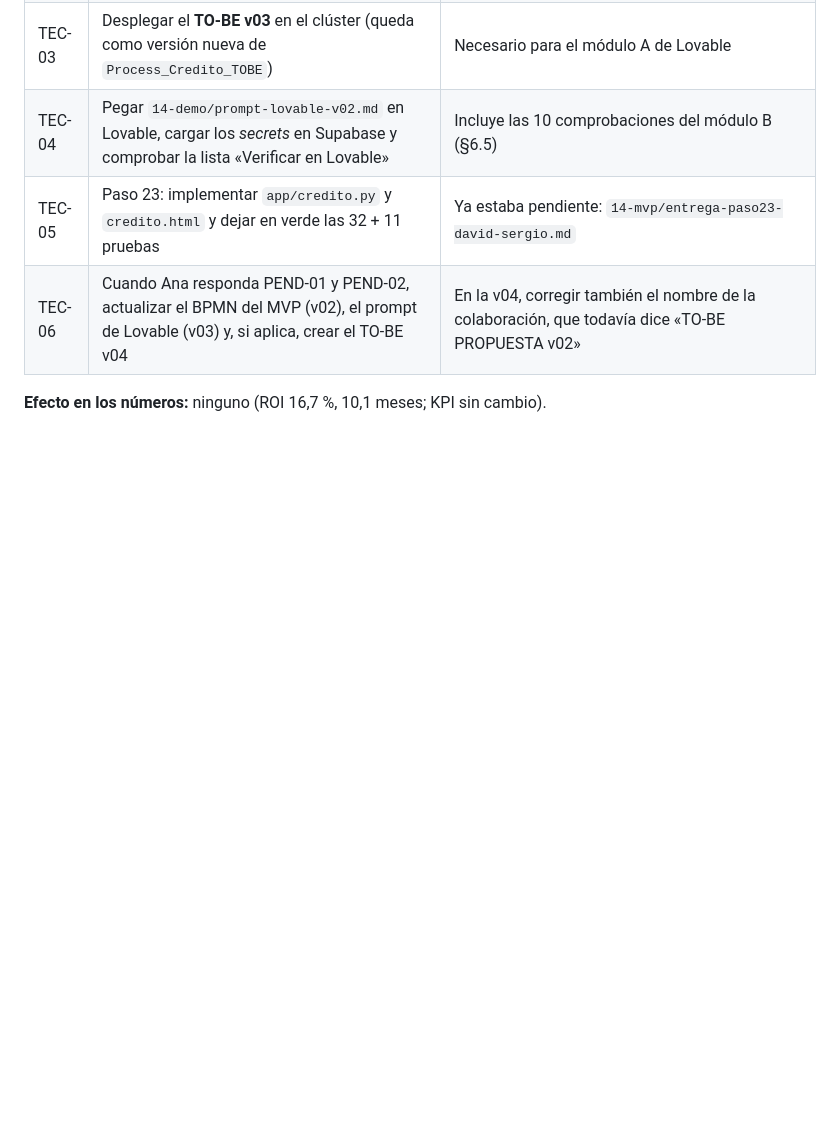
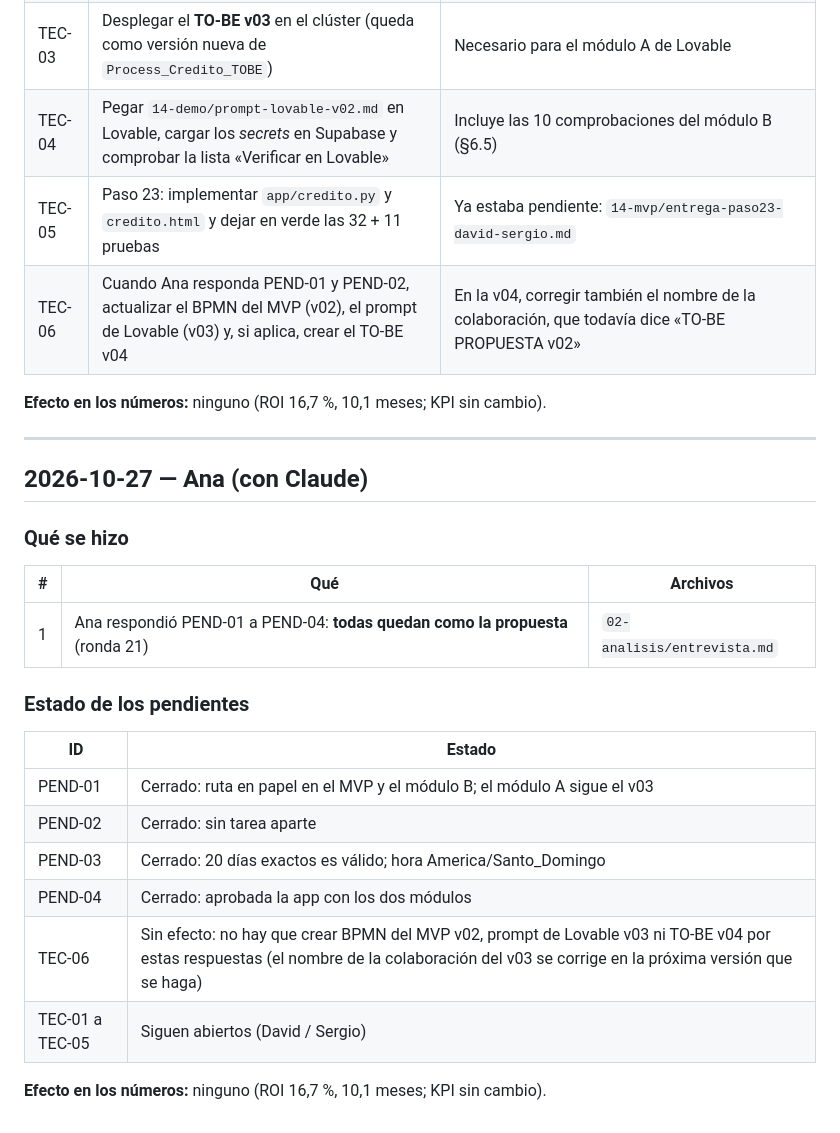
Before and after one commit to anaochoar92-lang/Flujo-de-credito, a Markdown page: trabajos/mi-proceso/bitacora-equipo.md, the part around the change. Rendered like a GitHub page; blank space fills up the shorter version.

Commit message:
Ronda 21: PEND-01 a PEND-04 confirmados como la propuesta
Co-Authored-By: Claude Opus 5.5 <noreply@anthropic.com>

```diff
--- a/trabajos/mi-proceso/bitacora-equipo.md
+++ b/trabajos/mi-proceso/bitacora-equipo.md
@@ -35,3 +35,24 @@ Decisiones de Sergio en esta sesión: Lovable cumple los dos papeles (demo y por
 | TEC-06 | Cuando Ana responda PEND-01 y PEND-02, actualizar el BPMN del MVP (v02), el prompt de Lovable (v03) y, si aplica, crear el TO-BE v04 | En la v04, corregir también el nombre de la colaboración, que todavía dice «TO-BE PROPUESTA v02» |
 
 **Efecto en los números:** ninguno (ROI 16,7 %, 10,1 meses; KPI sin cambio).
+
+---
+
+## 2026-10-27 — Ana (con Claude)
+
+### Qué se hizo
+| # | Qué | Archivos |
+|---|---|---|
+| 1 | Ana respondió PEND-01 a PEND-04: **todas quedan como la propuesta** (ronda 21) | `02-analisis/entrevista.md` |
+
+### Estado de los pendientes
+| ID | Estado |
+|---|---|
+| PEND-01 | Cerrado: ruta en papel en el MVP y el módulo B; el módulo A sigue el v03 |
+| PEND-02 | Cerrado: sin tarea aparte |
+| PEND-03 | Cerrado: 20 días exactos es válido; hora America/Santo_Domingo |
+| PEND-04 | Cerrado: aprobada la app con los dos módulos |
+| TEC-06 | Sin efecto: no hay que crear BPMN del MVP v02, prompt de Lovable v03 ni TO-BE v04 por estas respuestas (el nombre de la colaboración del v03 se corrige en la próxima versión que se haga) |
+| TEC-01 a TEC-05 | Siguen abiertos (David / Sergio) |
+
+**Efecto en los números:** ninguno (ROI 16,7 %, 10,1 meses; KPI sin cambio).
```
Also changed, not shown: 1 other file.
